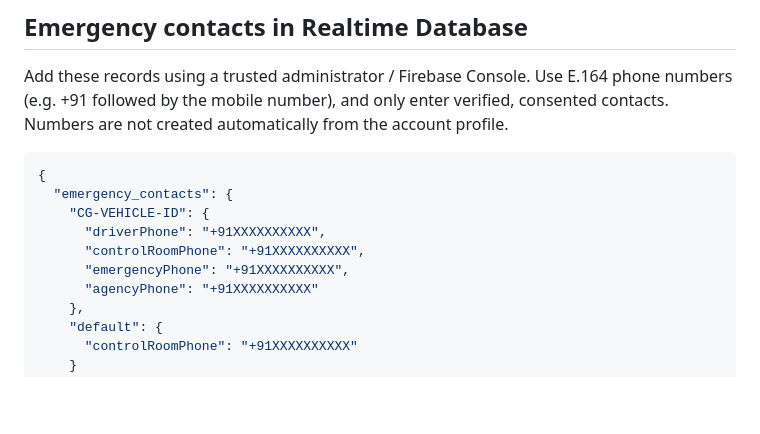
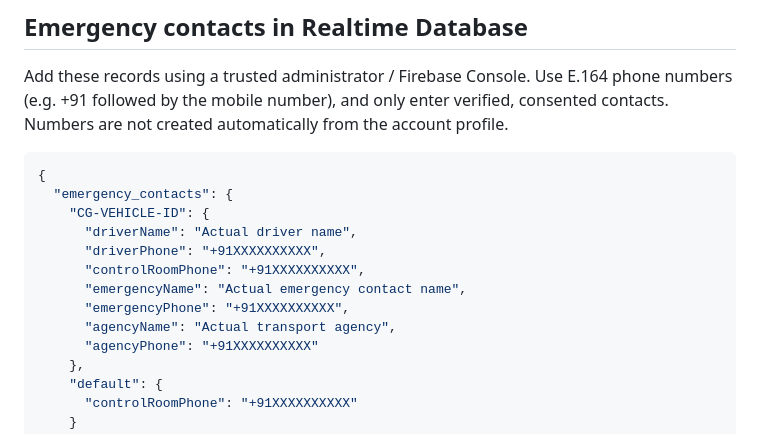
Before and after one commit to Kshitijbharne61/-ColdGuard, a Markdown page: NETWORK_EMERGENCY_SETUP.md, the part around the change. Rendered like a GitHub page; blank space fills up the shorter version.

Commit message:
Document optional names for emergency contact and agency records

```diff
--- a/NETWORK_EMERGENCY_SETUP.md
+++ b/NETWORK_EMERGENCY_SETUP.md
@@ -29,9 +29,12 @@ Add these records using a trusted administrator / Firebase Console. Use E.164 ph
 {
   "emergency_contacts": {
     "CG-VEHICLE-ID": {
+      "driverName": "Actual driver name",
       "driverPhone": "+91XXXXXXXXXX",
       "controlRoomPhone": "+91XXXXXXXXXX",
+      "emergencyName": "Actual emergency contact name",
       "emergencyPhone": "+91XXXXXXXXXX",
+      "agencyName": "Actual transport agency",
       "agencyPhone": "+91XXXXXXXXXX"
     },
     "default": {
```
